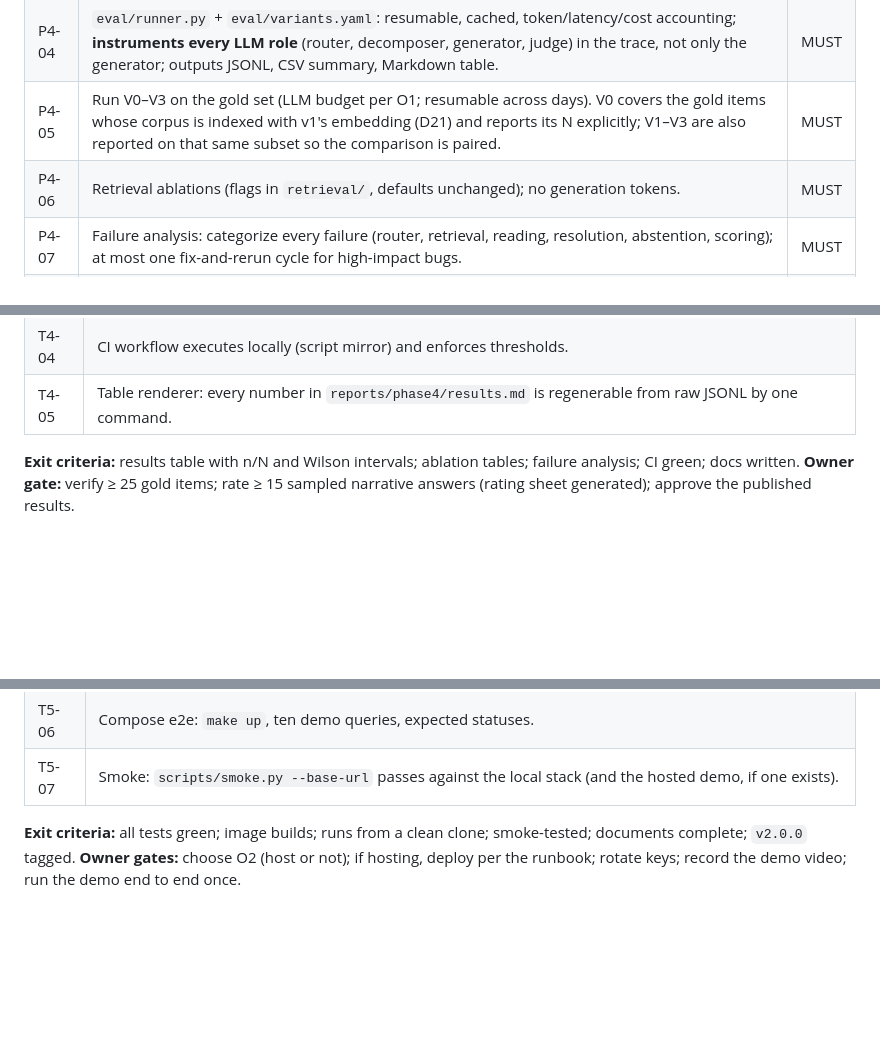
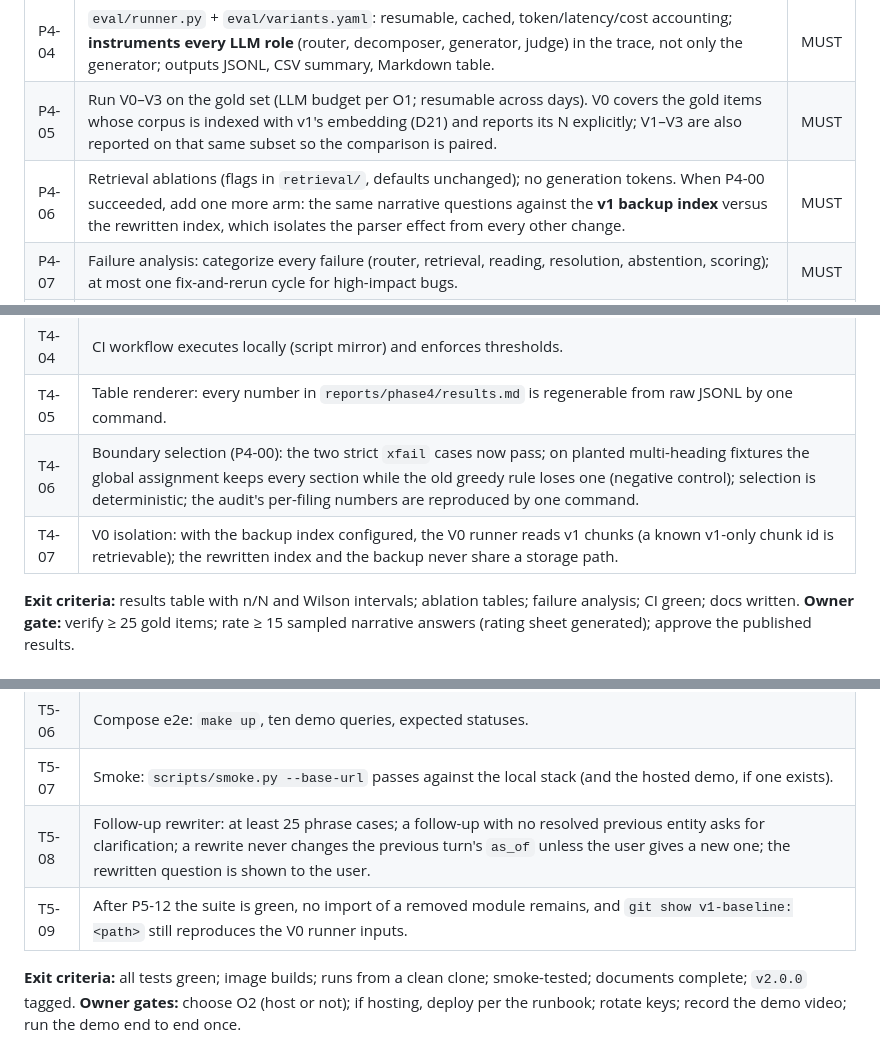
Before and after one commit to Dhamo0085/sec-filings-research-assistant, a Markdown page: docs/PROJECT_SPEC.md, 3 parts joined by grey strips. Rendered like a GitHub page; blank space fills up the shorter version.

```diff
--- a/docs/PROJECT_SPEC.md
+++ b/docs/PROJECT_SPEC.md
@@ -413,7 +416,7 @@ Each phase ends with the report protocol in section 13. Owner gates are listed p
 | P4-03 | `eval/scorers.py` (successor to Phase 0's): numeric (displayed-precision-aware), computed, multi-value attribution, abstention (by reason), look-ahead, citation validity, scale/period errors, narrative section hit@k. | MUST |
 | P4-04 | `eval/runner.py` + `eval/variants.yaml`: resumable, cached, token/latency/cost accounting; **instruments every LLM role** (router, decomposer, generator, judge) in the trace, not only the generator; outputs JSONL, CSV summary, Markdown table. | MUST |
 | P4-05 | Run V0–V3 on the gold set (LLM budget per O1; resumable across days). V0 covers the gold items whose corpus is indexed with v1's embedding (D21) and reports its N explicitly; V1–V3 are also reported on that same subset so the comparison is paired. | MUST |
-| P4-06 | Retrieval ablations (flags in `retrieval/`, defaults unchanged); no generation tokens. | MUST |
+| P4-06 | Retrieval ablations (flags in `retrieval/`, defaults unchanged); no generation tokens. When P4-00 succeeded, add one more arm: the same narrative questions against the **v1 backup index** versus the rewritten index, which isolates the parser effect from every other change. | MUST |
 | P4-07 | Failure analysis: categorize every failure (router, retrieval, reading, resolution, abstention, scoring); at most one fix-and-rerun cycle for high-impact bugs. | MUST |
 | P4-08 | CI (`.github/workflows/ci.yml`): lint + offline tests + offline mini-eval (facts-path gold subset on committed fixtures with recorded LLM cache); thresholds: numeric subset 100%, look-ahead violations 0. | MUST |
 | P4-09 | Docs: README rewrite (what/why, architecture, results table linked to logs, reproduction commands, honest limitations), `docs/EVAL.md`, `docs/LIMITATIONS.md`. | MUST |
@@ -428,6 +431,8 @@ Each phase ends with the report protocol in section 13. Owner gates are listed p
 | T4-03 | Runner determinism with `FakeLLM`; resume after interruption yields identical results. |
 | T4-04 | CI workflow executes locally (script mirror) and enforces thresholds. |
 | T4-05 | Table renderer: every number in `reports/phase4/results.md` is regenerable from raw JSONL by one command. |
+| T4-06 | Boundary selection (P4-00): the two strict `xfail` cases now pass; on planted multi-heading fixtures the global assignment keeps every section while the old greedy rule loses one (negative control); selection is deterministic; the audit's per-filing numbers are reproduced by one command. |
+| T4-07 | V0 isolation: with the backup index configured, the V0 runner reads v1 chunks (a known v1-only chunk id is retrievable); the rewritten index and the backup never share a storage path. |
 
 **Exit criteria:** results table with n/N and Wilson intervals; ablation tables; failure analysis; CI green; docs written.
 **Owner gate:** verify ≥ 25 gold items; rate ≥ 15 sampled narrative answers (rating sheet generated); approve the published results.
@@ -462,6 +470,8 @@ Each phase ends with the report protocol in section 13. Owner gates are listed p
 | T5-05 | `pip-audit` clean or exceptions documented; no secrets detected. |
 | T5-06 | Compose e2e: `make up`, ten demo queries, expected statuses. |
 | T5-07 | Smoke: `scripts/smoke.py --base-url` passes against the local stack (and the hosted demo, if one exists). |
+| T5-08 | Follow-up rewriter: at least 25 phrase cases; a follow-up with no resolved previous entity asks for clarification; a rewrite never changes the previous turn's `as_of` unless the user gives a new one; the rewritten question is shown to the user. |
+| T5-09 | After P5-12 the suite is green, no import of a removed module remains, and `git show v1-baseline:<path>` still reproduces the V0 runner inputs. |
 
 **Exit criteria:** all tests green; image builds; runs from a clean clone; smoke-tested; documents complete; `v2.0.0` tagged.
 **Owner gates:** choose O2 (host or not); if hosting, deploy per the runbook; rotate keys; record the demo video; run the demo end to end once.
```
Also changed, not shown: other parts of docs/PROJECT_SPEC.md (+8 -1 lines).
